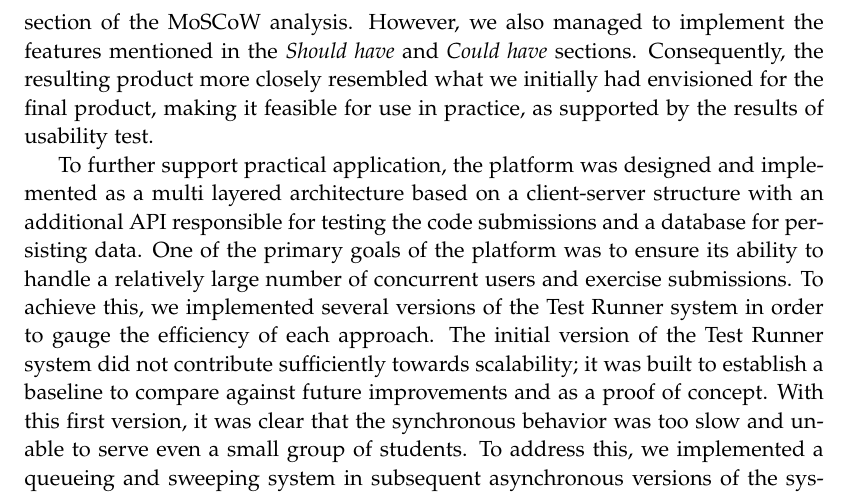
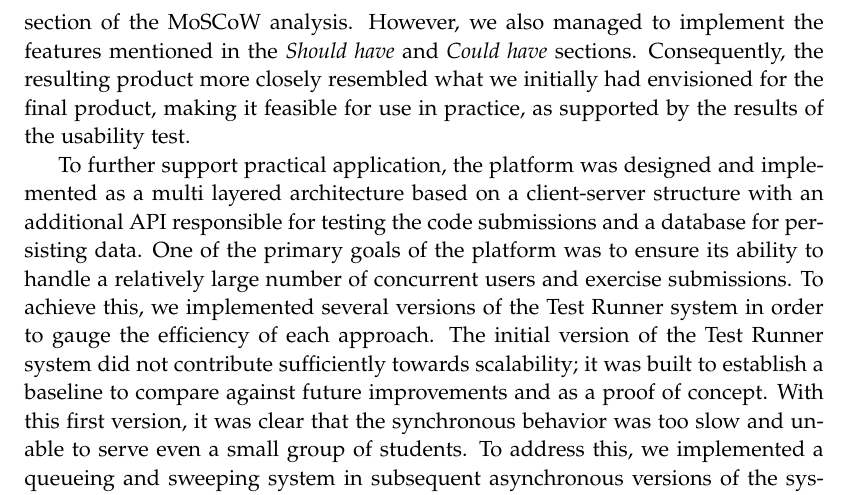
Before and after one commit to chhoumann/p7, a LaTeX thesis (report/master.tex, which reads report/sections/Chapter 10 - Discussion/discussion.tex): part of page 46 of 57, cut so that both start at the same text. Compiled offline with pdfLaTeX.

Commit message:
Update report/sections/Chapter 10 - Discussion/discussion.tex
Co-authored-by: Daniel <Daniel@nykjaer.com>

```diff
--- a/report/sections/Chapter 10 - Discussion/discussion.tex
+++ b/report/sections/Chapter 10 - Discussion/discussion.tex
@@ -14,7 +14,7 @@ We do, however, feel that these results are promising and indicate that the plat
 In section \ref{sec:MoSCoW}, we listed a number of prioritized features for a platform of this type.
 As mentioned, we planned to only implement the features listed in the \textit{Must have} section of the MoSCoW analysis.
 However, we also managed to implement the features mentioned in the \textit{Should have} and \textit{Could have} sections.
-Consequently, the resulting product more closely resembled what we initially had envisioned for the final product, making it feasible for use in practice, as supported by the results of usability test.
+Consequently, the resulting product more closely resembled what we initially had envisioned for the final product, making it feasible for use in practice, as supported by the results of the usability test.
 
 To further support practical application, the platform was designed and implemented as a multi layered architecture based on a client-server structure with an additional API responsible for testing the code submissions and a database for persisting data.
 One of the primary goals of the platform was to ensure its ability to handle a relatively large number of concurrent users and exercise submissions.
```
